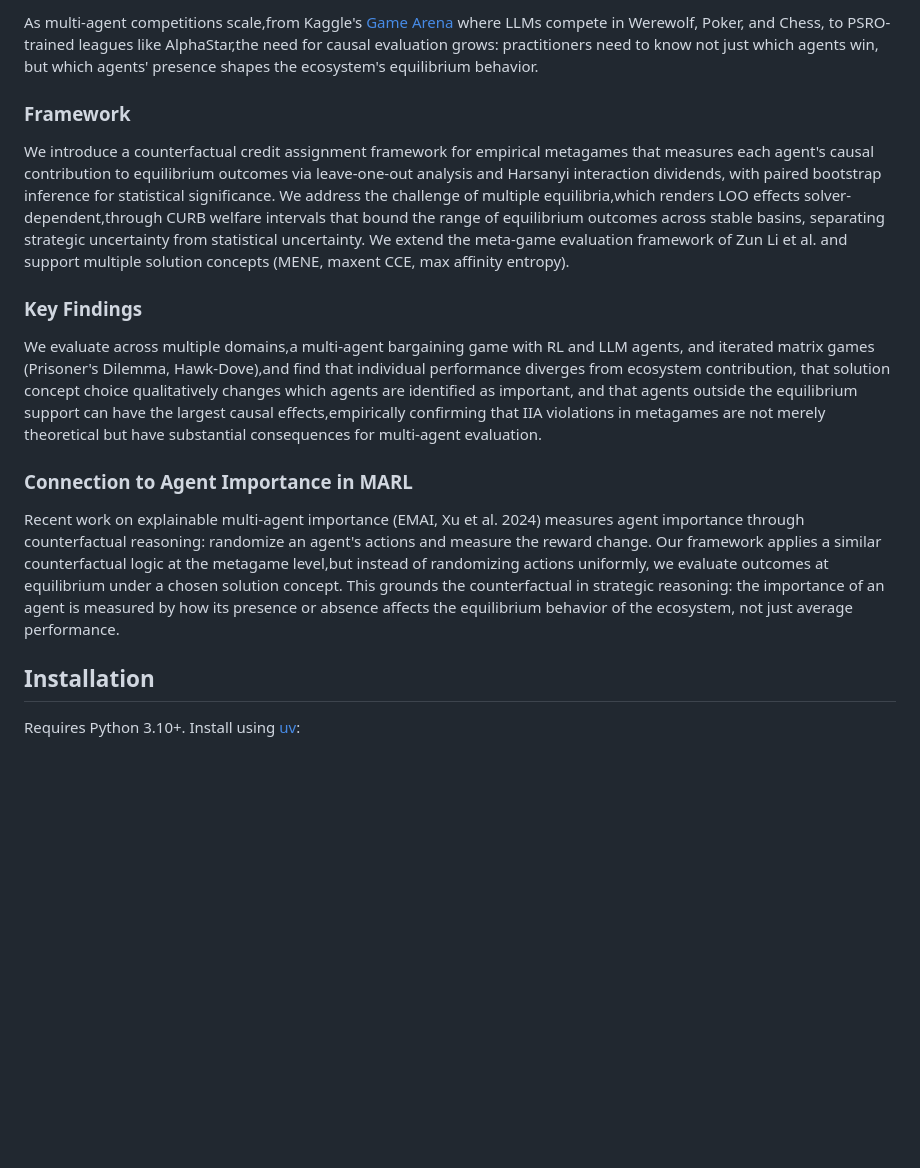
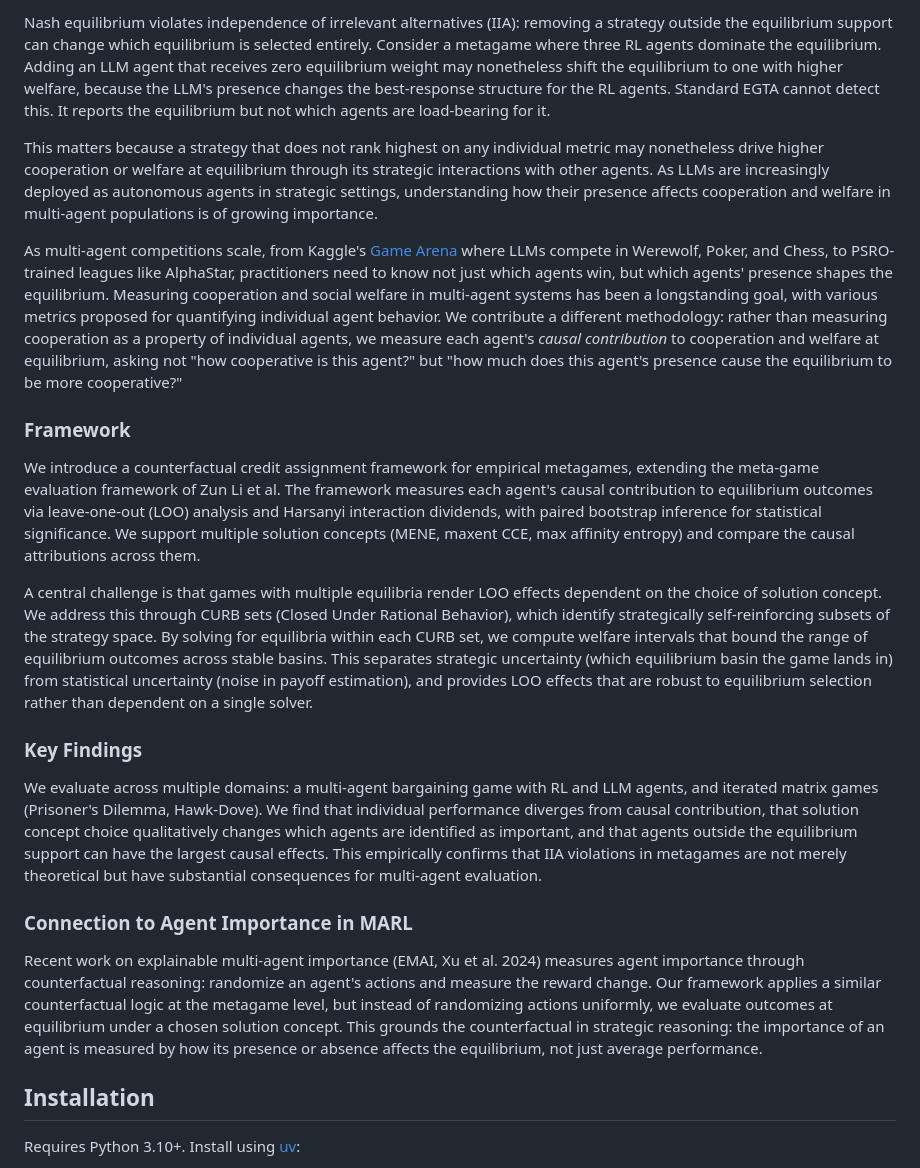
Before and after one commit to gsmithline/Causal-Game-Analysis, a Markdown page: README.md, the part around one of its changes. Drawn GitHub-style; blank space fills up the shorter version.

```diff
--- a/README.md
+++ b/README.md
@@ -6,17 +6,23 @@ Multi-agent ecosystems are increasingly evaluated through empirical game-theoret
 
-As multi-agent competitions scale,from Kaggle's [Game Arena](https://www.kaggle.com/game-arena) where LLMs compete in Werewolf, Poker, and Chess, to PSRO-trained leagues like AlphaStar,the need for causal evaluation grows: practitioners need to know not just which agents win, but which agents' presence shapes the ecosystem's equilibrium behavior.
+Nash equilibrium violates independence of irrelevant alternatives (IIA): removing a strategy outside the equilibrium support can change which equilibrium is selected entirely. Consider a metagame where three RL agents dominate the equilibrium. Adding an LLM agent that receives zero equilibrium weight may nonetheless shift the equilibrium to one with higher welfare, because the LLM's presence changes the best-response structure for the RL agents. Standard EGTA cannot detect this. It reports the equilibrium but not which agents are load-bearing for it.
+
+This matters because a strategy that does not rank highest on any individual metric may nonetheless drive higher cooperation or welfare at equilibrium through its strategic interactions with other agents. As LLMs are increasingly deployed as autonomous agents in strategic settings, understanding how their presence affects cooperation and welfare in multi-agent populations is of growing importance.
+
+As multi-agent competitions scale, from Kaggle's [Game Arena](https://www.kaggle.com/game-arena) where LLMs compete in Werewolf, Poker, and Chess, to PSRO-trained leagues like AlphaStar, practitioners need to know not just which agents win, but which agents' presence shapes the equilibrium. Measuring cooperation and social welfare in multi-agent systems has been a longstanding goal, with various metrics proposed for quantifying individual agent behavior. We contribute a different methodology: rather than measuring cooperation as a property of individual agents, we measure each agent's *causal contribution* to cooperation and welfare at equilibrium, asking not "how cooperative is this agent?" but "how much does this agent's presence cause the equilibrium to be more cooperative?"
 
 ### Framework
 
-We introduce a counterfactual credit assignment framework for empirical metagames that measures each agent's causal contribution to equilibrium outcomes via leave-one-out analysis and Harsanyi interaction dividends, with paired bootstrap inference for statistical significance. We address the challenge of multiple equilibria,which renders LOO effects solver-dependent,through CURB welfare intervals that bound the range of equilibrium outcomes across stable basins, separating strategic uncertainty from statistical uncertainty. We extend the meta-game evaluation framework of Zun Li et al. and support multiple solution concepts (MENE, maxent CCE, max affinity entropy).
+We introduce a counterfactual credit assignment framework for empirical metagames, extending the meta-game evaluation framework of Zun Li et al. The framework measures each agent's causal contribution to equilibrium outcomes via leave-one-out (LOO) analysis and Harsanyi interaction dividends, with paired bootstrap inference for statistical significance. We support multiple solution concepts (MENE, maxent CCE, max affinity entropy) and compare the causal attributions across them.
+
+A central challenge is that games with multiple equilibria render LOO effects dependent on the choice of solution concept. We address this through CURB sets (Closed Under Rational Behavior), which identify strategically self-reinforcing subsets of the strategy space. By solving for equilibria within each CURB set, we compute welfare intervals that bound the range of equilibrium outcomes across stable basins. This separates strategic uncertainty (which equilibrium basin the game lands in) from statistical uncertainty (noise in payoff estimation), and provides LOO effects that are robust to equilibrium selection rather than dependent on a single solver.
 
 ### Key Findings
 
-We evaluate across multiple domains,a multi-agent bargaining game with RL and LLM agents, and iterated matrix games (Prisoner's Dilemma, Hawk-Dove),and find that individual performance diverges from ecosystem contribution, that solution concept choice qualitatively changes which agents are identified as important, and that agents outside the equilibrium support can have the largest causal effects,empirically confirming that IIA violations in metagames are not merely theoretical but have substantial consequences for multi-agent evaluation.
+We evaluate across multiple domains: a multi-agent bargaining game with RL and LLM agents, and iterated matrix games (Prisoner's Dilemma, Hawk-Dove). We find that individual performance diverges from causal contribution, that solution concept choice qualitatively changes which agents are identified as important, and that agents outside the equilibrium support can have the largest causal effects. This empirically confirms that IIA violations in metagames are not merely theoretical but have substantial consequences for multi-agent evaluation.
 
 ### Connection to Agent Importance in MARL
 
-Recent work on explainable multi-agent importance (EMAI, Xu et al. 2024) measures agent importance through counterfactual reasoning: randomize an agent's actions and measure the reward change. Our framework applies a similar counterfactual logic at the metagame level,but instead of randomizing actions uniformly, we evaluate outcomes at equilibrium under a chosen solution concept. This grounds the counterfactual in strategic reasoning: the importance of an agent is measured by how its presence or absence affects the equilibrium behavior of the ecosystem, not just average performance.
+Recent work on explainable multi-agent importance (EMAI, Xu et al. 2024) measures agent importance through counterfactual reasoning: randomize an agent's actions and measure the reward change. Our framework applies a similar counterfactual logic at the metagame level, but instead of randomizing actions uniformly, we evaluate outcomes at equilibrium under a chosen solution concept. This grounds the counterfactual in strategic reasoning: the importance of an agent is measured by how its presence or absence affects the equilibrium, not just average performance.
 
 ## Installation
 
```
Also changed, not shown: other parts of README.md (+1 -1 lines).
